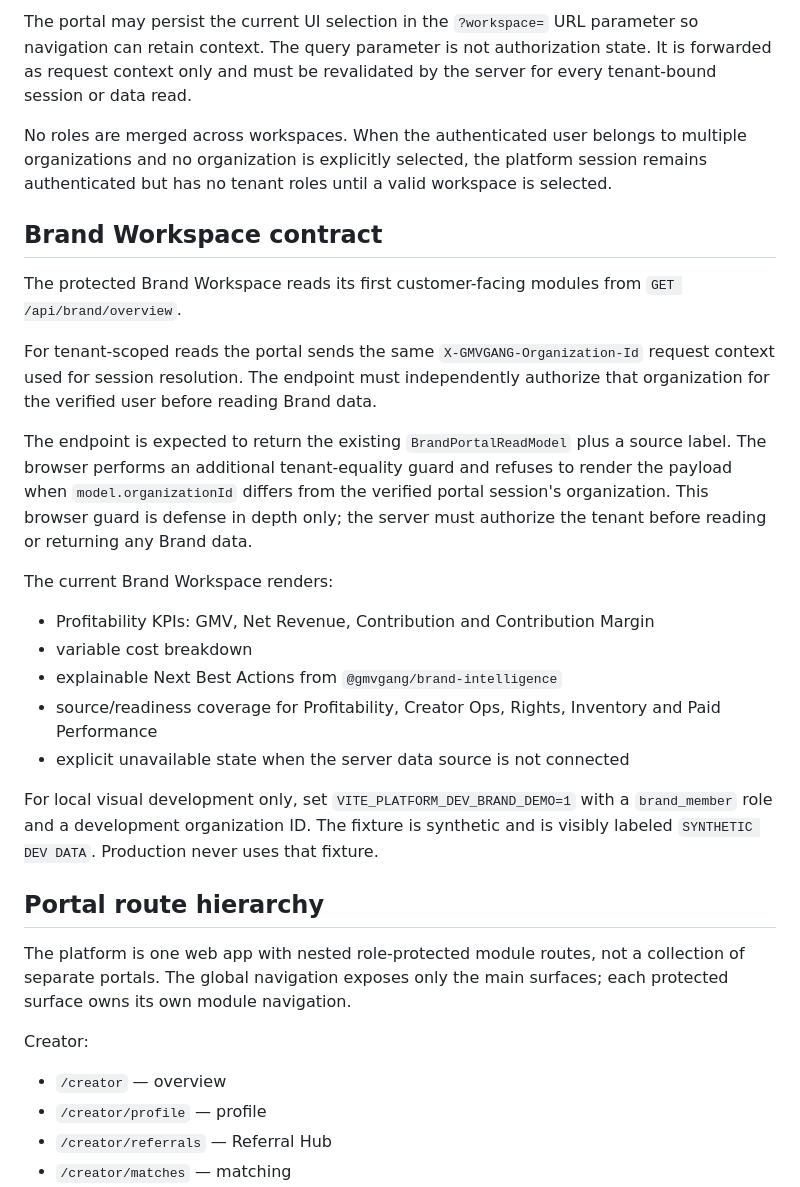
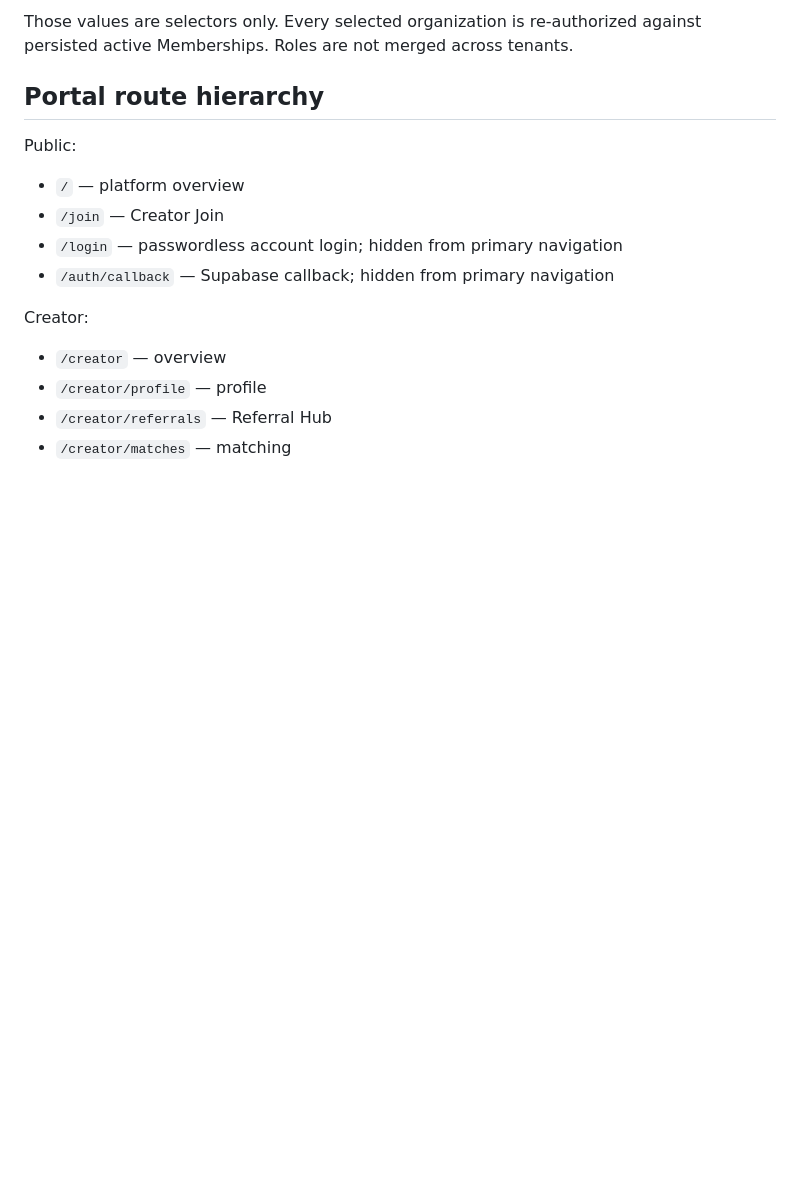
Before and after one commit to fabianmartens95-art/GMVGANG, a Markdown page: apps/platform-portal/README.md, the part around one of its changes. Rendered like a GitHub page; blank space fills up the shorter version.

```diff
--- a/apps/platform-portal/README.md
+++ b/apps/platform-portal/README.md
@@ -67,28 +35,13 @@ The endpoint must derive its response exclusively from the verified server ident
-The portal may persist the current UI selection in the `?workspace=` URL parameter so navigation can retain context. The query parameter is not authorization state. It is forwarded as request context only and must be revalidated by the server for every tenant-bound session or data read.
-
-No roles are merged across workspaces. When the authenticated user belongs to multiple organizations and no organization is explicitly selected, the platform session remains authenticated but has no tenant roles until a valid workspace is selected.
-
-## Brand Workspace contract
-
-The protected Brand Workspace reads its first customer-facing modules from `GET /api/brand/overview`.
-
-For tenant-scoped reads the portal sends the same `X-GMVGANG-Organization-Id` request context used for session resolution. The endpoint must independently authorize that organization for the verified user before reading Brand data.
-
-The endpoint is expected to return the existing `BrandPortalReadModel` plus a source label. The browser performs an additional tenant-equality guard and refuses to render the payload when `model.organizationId` differs from the verified portal session's organization. This browser guard is defense in depth only; the server must authorize the tenant before reading or returning any Brand data.
-
-The current Brand Workspace renders:
-
-- Profitability KPIs: GMV, Net Revenue, Contribution and Contribution Margin
-- variable cost breakdown
-- explainable Next Best Actions from `@gmvgang/brand-intelligence`
-- source/readiness coverage for Profitability, Creator Ops, Rights, Inventory and Paid Performance
-- explicit unavailable state when the server data source is not connected
-
-For local visual development only, set `VITE_PLATFORM_DEV_BRAND_DEMO=1` with a `brand_member` role and a development organization ID. The fixture is synthetic and is visibly labeled `SYNTHETIC DEV DATA`. Production never uses that fixture.
+Those values are selectors only. Every selected organization is re-authorized against persisted active Memberships. Roles are not merged across tenants.
 
 ## Portal route hierarchy
 
-The platform is one web app with nested role-protected module routes, not a collection of separate portals. The global navigation exposes only the main surfaces; each protected surface owns its own module navigation.
+Public:
+
+- `/` — platform overview
+- `/join` — Creator Join
+- `/login` — passwordless account login; hidden from primary navigation
+- `/auth/callback` — Supabase callback; hidden from primary navigation
 
 Creator:
 
```
Also changed, not shown: other parts of apps/platform-portal/README.md (+78 -71 lines).
